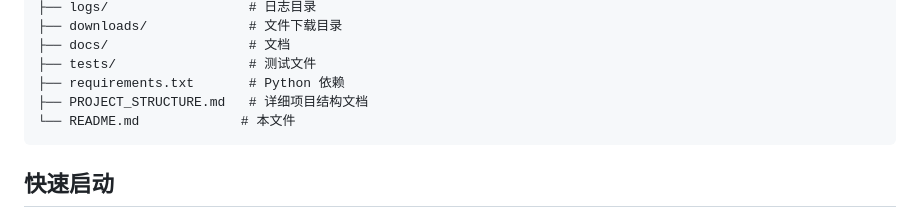
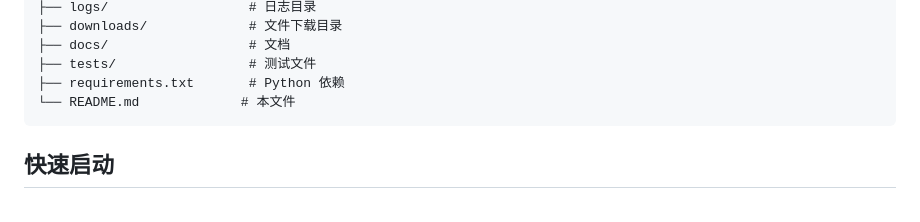
Before and after one commit to Axeuh/opencode-qq-bot, a Markdown page: README.md, the part around the change. Rendered like a GitHub page.

````diff
--- a/README.md
+++ b/README.md
@@ -44,7 +44,6 @@ mybot/
 ├── docs/                  # 文档
 ├── tests/                 # 测试文件
 ├── requirements.txt       # Python 依赖
-├── PROJECT_STRUCTURE.md   # 详细项目结构文档
 └── README.md             # 本文件
 ```
 
````
